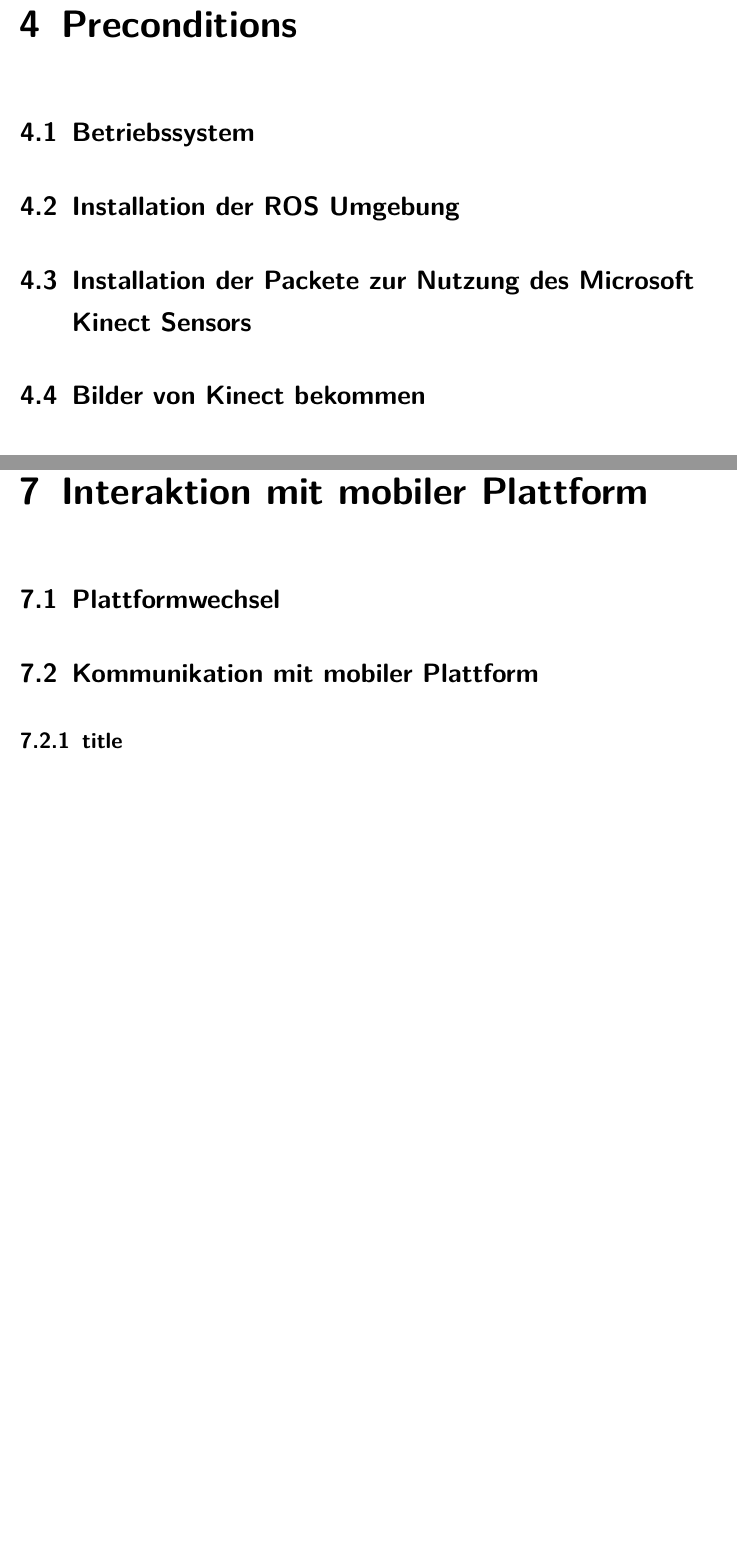
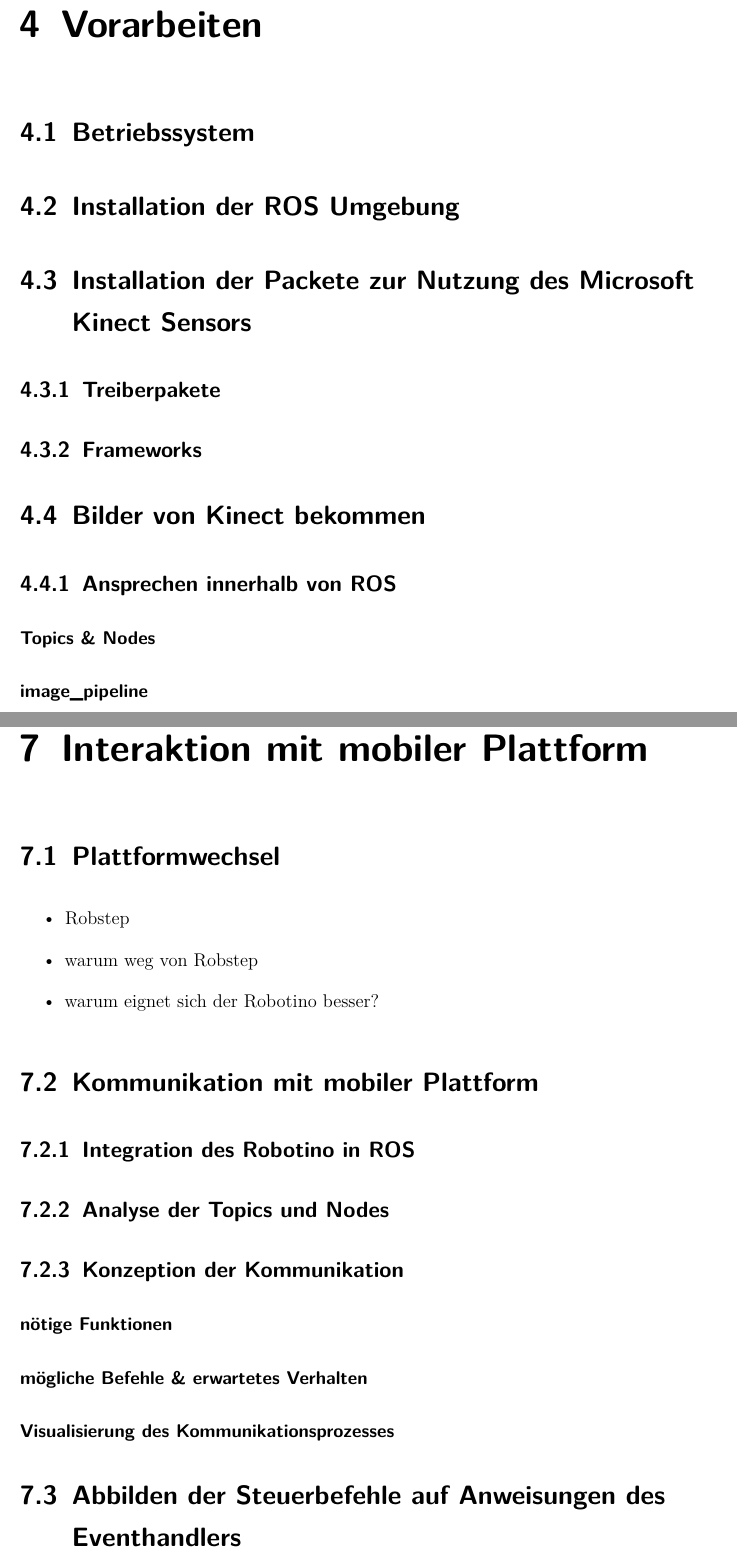
Before and after one commit to SQRSMN/RIC_DOKU, a LaTeX document (dokumentation.tex, which reads content/04kapitel.tex, content/07kapitel.tex): two parts of pages 14 and 17 of 22 before the commit and two parts of pages 14 and 18 of 23 after it, joined at a grey line, cut at the place of the change, the shorter picture padded with empty space. Compiled offline with pdfLaTeX.

Commit message:
_added content_
-Objektanalyse und Kommunikation mit mobiler Plattform stichwortartig
ausgebaut

```diff
--- a/content/04kapitel.tex
+++ b/content/04kapitel.tex
@@ -1,6 +1,11 @@
 %!TEX root = ../dokumentation.tex
-\chapter{Preconditions}
+\chapter{Vorarbeiten}
 	\section{Betriebssystem}
 	\section{Installation der ROS Umgebung}
 	\section{Installation der Packete zur Nutzung des Microsoft Kinect Sensors}
+		\subsection{Treiberpakete}
+		\subsection{Frameworks}
 	\section{Bilder von Kinect bekommen}
+	\subsection{Ansprechen innerhalb von ROS}
+	\subsubsection{Topics \& Nodes}
+	\subsubsection{image\_pipeline}
--- a/content/07kapitel.tex
+++ b/content/07kapitel.tex
@@ -1,5 +1,16 @@
 %!TEX root = ../dokumentation.tex
 \chapter{Interaktion mit mobiler Plattform}
 	\section{Plattformwechsel}
+	\begin{itemize}
+	\item Robstep
+	\item warum weg von Robstep
+	\item warum eignet sich der Robotino besser?
+	\end{itemize}
 	\section{Kommunikation mit mobiler Plattform}
-		\subsection{title}
+		\subsection{Integration des Robotino in ROS}
+		\subsection{Analyse der Topics und Nodes}
+		\subsection{Konzeption der Kommunikation}
+			\subsubsection{nötige Funktionen}
+			\subsubsection{mögliche Befehle \& erwartetes Verhalten}
+			\subsubsection{Visualisierung des Kommunikationsprozesses}
+	\section{Abbilden der Steuerbefehle auf Anweisungen des Eventhandlers}
```
Also changed, not shown: content/01kapitel.tex (+10 -1 lines), content/06kapitel.tex (+17 -0 lines), dokumentation.pdf.
